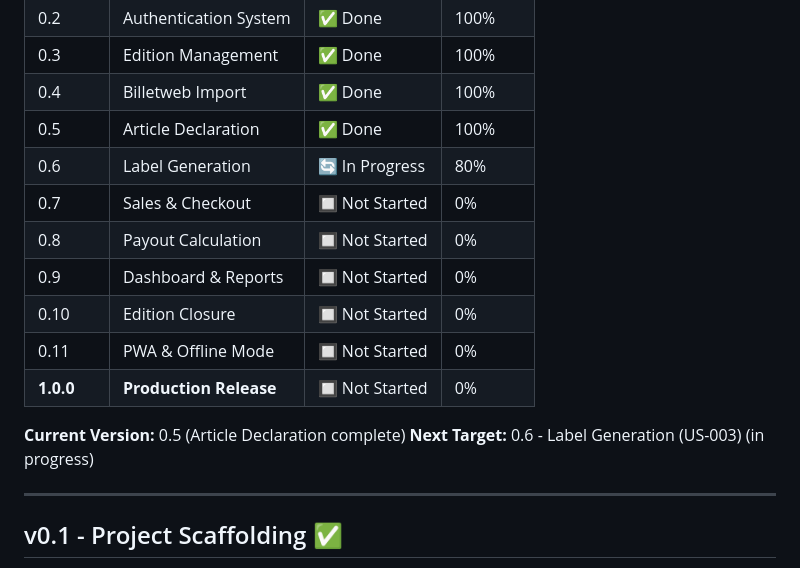
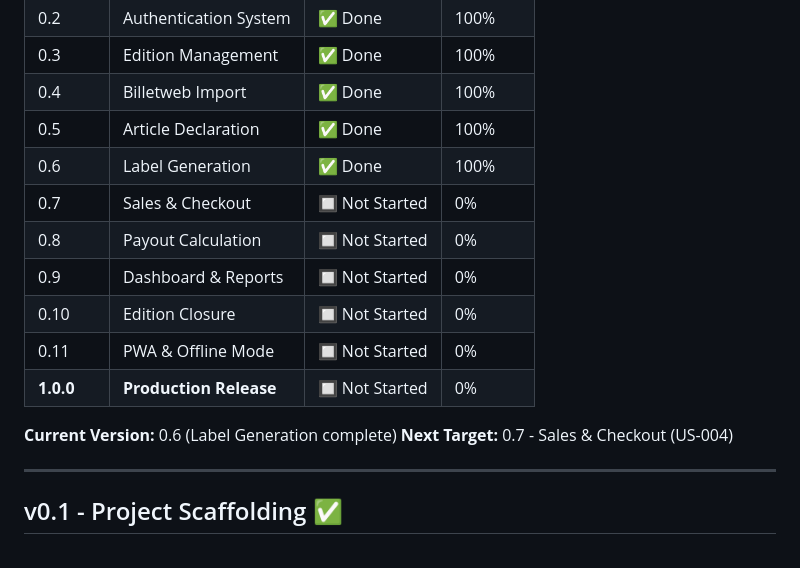
Before and after one commit to ALPE-Plaisance-du-Touch/Gestionnaire-de-Bourse-ALPE, a Markdown page: DEVELOPMENT.md, the part around one of its changes. GitHub-like rendering.

Commit message:
docs: mark v0.6 Label Generation as complete
Co-Authored-By: Claude Opus 4.6 <noreply@anthropic.com>

```diff
--- a/DEVELOPMENT.md
+++ b/DEVELOPMENT.md
@@ -19,7 +19,7 @@ Each functional milestone increments the minor version (0.1 → 0.2 → ... →
 | 0.3 | Edition Management | ✅ Done | 100% |
 | 0.4 | Billetweb Import | ✅ Done | 100% |
 | 0.5 | Article Declaration | ✅ Done | 100% |
-| 0.6 | Label Generation | 🔄 In Progress | 80% |
+| 0.6 | Label Generation | ✅ Done | 100% |
 | 0.7 | Sales & Checkout | 🔲 Not Started | 0% |
 | 0.8 | Payout Calculation | 🔲 Not Started | 0% |
 | 0.9 | Dashboard & Reports | 🔲 Not Started | 0% |
@@ -27,8 +27,8 @@ Each functional milestone increments the minor version (0.1 → 0.2 → ... →
 | 0.11 | PWA & Offline Mode | 🔲 Not Started | 0% |
 | **1.0.0** | **Production Release** | 🔲 Not Started | 0% |
 
-**Current Version:** 0.5 (Article Declaration complete)
-**Next Target:** 0.6 - Label Generation (US-003) (in progress)
+**Current Version:** 0.6 (Label Generation complete)
+**Next Target:** 0.7 - Sales & Checkout (US-004)
 
 ---
 
```
Also changed, not shown: other parts of DEVELOPMENT.md (+1 -1 lines).
